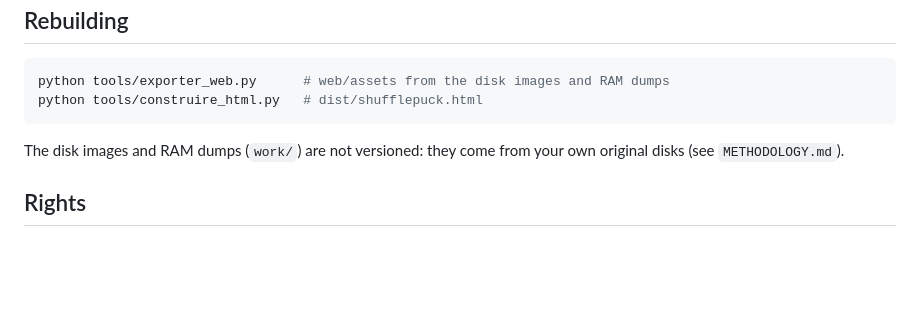
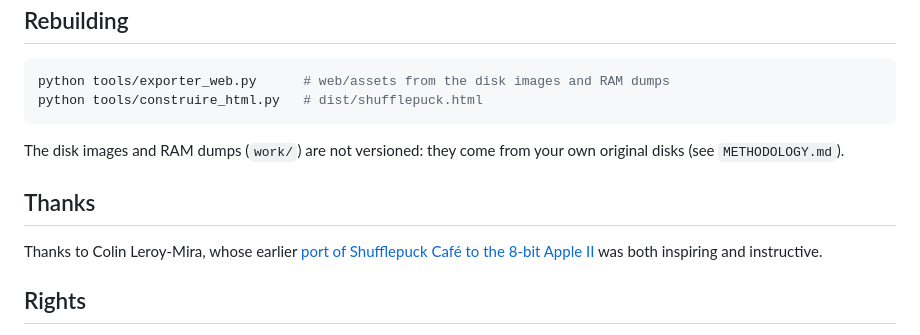
Before and after one commit to fab48/shufflepuck-cafe-reforged, a Markdown page: README.md, the part around the change. Rendered like a GitHub page; blank space fills up the shorter version.

Commit message:
Remerciement a Colin Leroy-Mira
Co-Authored-By: Claude Opus 5 <noreply@anthropic.com>

```diff
--- a/README.md
+++ b/README.md
@@ -105,6 +105,12 @@ python tools/construire_html.py   # dist/shufflepuck.html
 The disk images and RAM dumps (`work/`) are not versioned: they come from
 your own original disks (see `METHODOLOGY.md`).
 
+## Thanks
+
+Thanks to Colin Leroy-Mira, whose earlier [port of Shufflepuck Café to the
+8-bit Apple II](https://www.colino.net/wordpress/archives/2026/02/23/the-challenges-of-porting-shufflepuck-cafe-to-the-8-bits-apple-ii/)
+was both inspiring and instructive.
+
 ## Rights
 
 The reverse-engineering code is ours; the game's images, sounds and data
```
